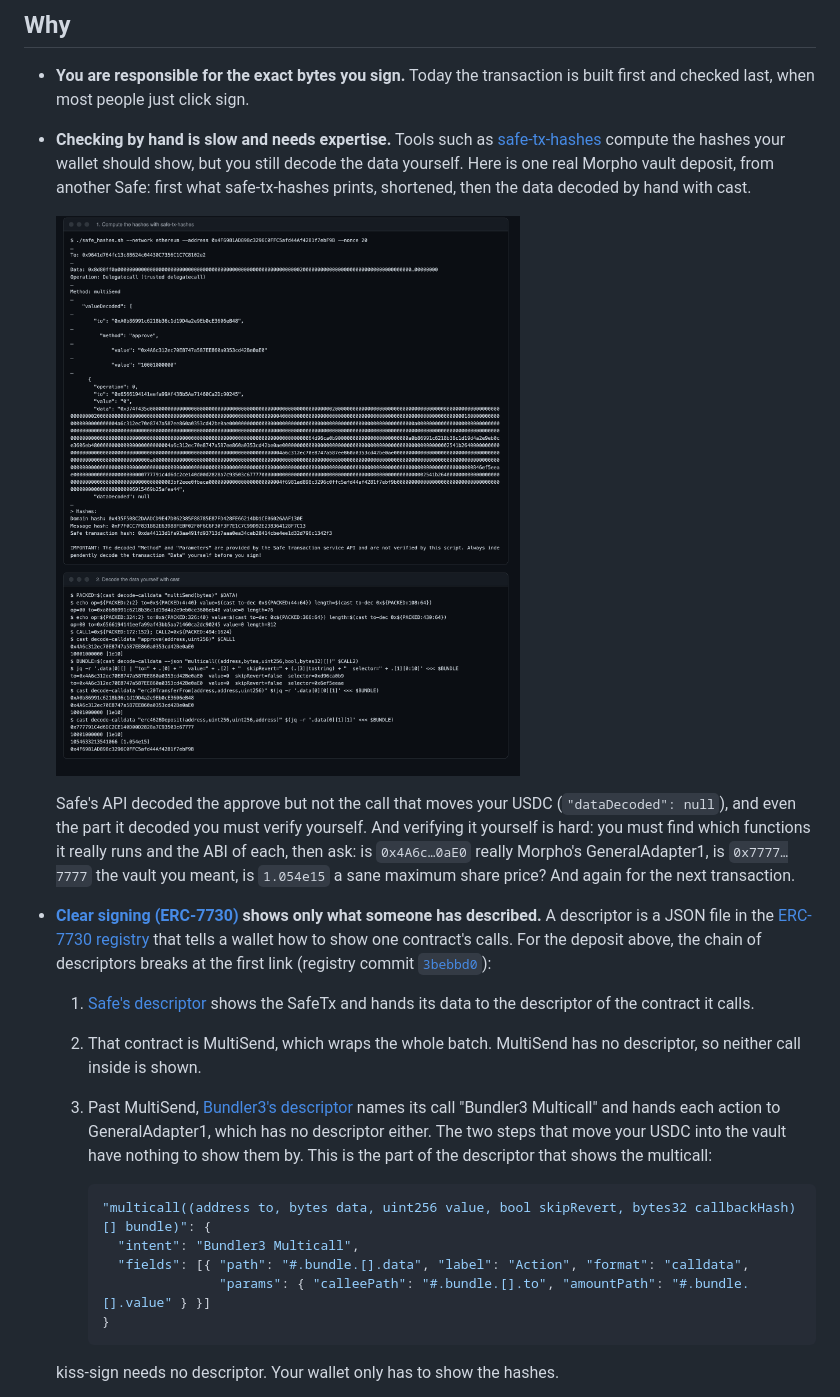
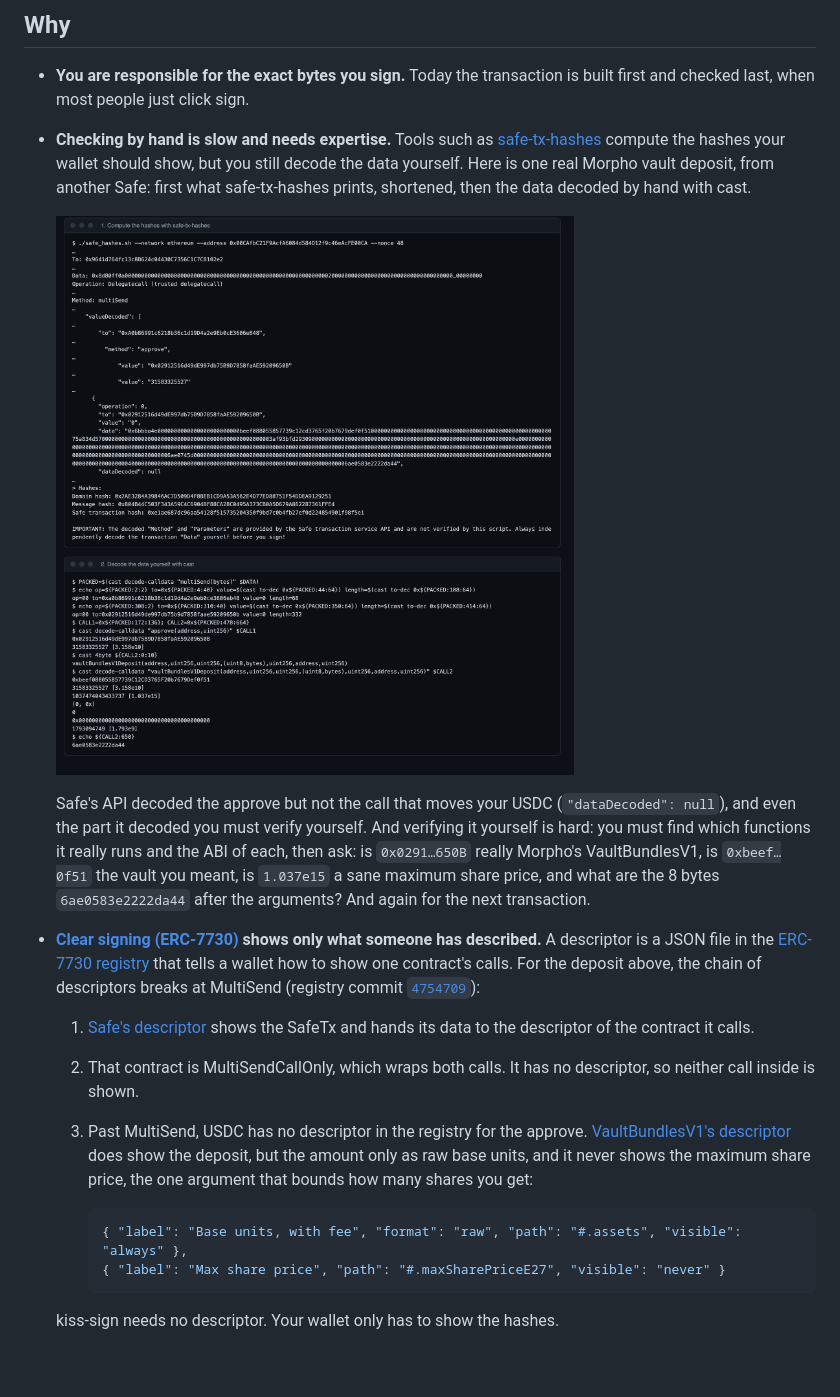
Before and after one commit to ipromise2324/kiss-sign, a Markdown page: README.md, the part around the change. Rendered like a GitHub page; pictures changed too: docs/readme/decode.png; blank space fills up the shorter version.

Commit message:
docs(readme): show a VaultBundlesV1 deposit in the Why example
Replace the old Bundler3 deposit with another Safe's executed
VaultBundlesV1 deposit (nonce 48, Steakhouse Prime USDC), the
transaction compare-multicall.png shows. The terminal picture holds
real safe-tx-hashes and cast output, and the ERC-7730 walk is redone
at registry commit 4754709: the chain still breaks at
MultiSendCallOnly, and VaultBundlesV1's descriptor never shows the
maximum share price.

Co-Authored-By: Claude Opus 5.5 <noreply@anthropic.com>
Claude-Session: https://claude.ai/code/session_019EpkRkn6F3SRGRJRDjDP61

````diff
--- a/README.md
+++ b/README.md
@@ -46,22 +46,19 @@ kiss-sign does both: you write down what you want first, and before you sign, it
 - **You are responsible for the exact bytes you sign.** Today the transaction is built first and checked last, when most people just click sign.
 - **Checking by hand is slow and needs expertise.** Tools such as [safe-tx-hashes](https://github.com/pcaversaccio/safe-tx-hashes-util) compute the hashes your wallet should show, but you still decode the data yourself. Here is one real Morpho vault deposit, from another Safe: first what safe-tx-hashes prints, shortened, then the data decoded by hand with cast.
 
-  ![Two terminal runs on one Morpho vault deposit. First, safe-tx-hashes prints the hashes your hardware wallet should show; Safe's API decodes the first call, an approve, and leaves the second call, the one that moves the USDC into the vault, undecoded (dataDecoded: null); the script warns that it does not verify the decoded parts and that you must decode the data yourself. Second, decoding by hand with cast: you count byte offsets to split MultiSend's packed calls; the approve lets 0x4A6c…0aE0 spend 10,001 USDC; the second call is Bundler3's multicall holding an erc20TransferFrom that pulls 10,001 USDC from the Safe and an erc4626Deposit into vault 0x7777…7777 with a maximum share price of 1.054e15 (scaled by 1e27), shares to the Safe](docs/readme/decode.png)
+  ![Two terminal runs on one Morpho vault deposit. First, safe-tx-hashes prints the hashes your hardware wallet should show; Safe's API decodes the first call, an approve, and leaves the second call, the one that moves the USDC into the vault, undecoded (dataDecoded: null); the script warns that it does not verify the decoded parts and that you must decode the data yourself. Second, decoding by hand with cast: you count byte offsets to split MultiSend's packed calls; the approve lets 0x0291…650B spend 31,583.325527 USDC; the second call's selector is vaultBundlesV1Deposit, which deposits the same 31,583.325527 USDC into vault 0xbeef…0f51 with a maximum share price of 1.037e15 (scaled by 1e27) and a deadline, and carries 8 more bytes after its arguments that the decode skips](docs/readme/decode.png)
 
-  Safe's API decoded the approve but not the call that moves your USDC (`"dataDecoded": null`), and even the part it decoded you must verify yourself. And verifying it yourself is hard: you must find which functions it really runs and the ABI of each, then ask: is `0x4A6c…0aE0` really Morpho's GeneralAdapter1, is `0x7777…7777` the vault you meant, is `1.054e15` a sane maximum share price? And again for the next transaction.
+  Safe's API decoded the approve but not the call that moves your USDC (`"dataDecoded": null`), and even the part it decoded you must verify yourself. And verifying it yourself is hard: you must find which functions it really runs and the ABI of each, then ask: is `0x0291…650B` really Morpho's VaultBundlesV1, is `0xbeef…0f51` the vault you meant, is `1.037e15` a sane maximum share price, and what are the 8 bytes `6ae0583e2222da44` after the arguments? And again for the next transaction.
 
-- **[Clear signing (ERC-7730)](https://eips.ethereum.org/EIPS/eip-7730) shows only what someone has described.** A descriptor is a JSON file in the [ERC-7730 registry](https://github.com/ethereum/clear-signing-erc7730-registry) that tells a wallet how to show one contract's calls. For the deposit above, the chain of descriptors breaks at the first link (registry commit [`3bebbd0`](https://github.com/ethereum/clear-signing-erc7730-registry/tree/3bebbd05cbc2d2d2bf9c41a8edbf5e5cc88e4eb4)):
+- **[Clear signing (ERC-7730)](https://eips.ethereum.org/EIPS/eip-7730) shows only what someone has described.** A descriptor is a JSON file in the [ERC-7730 registry](https://github.com/ethereum/clear-signing-erc7730-registry) that tells a wallet how to show one contract's calls. For the deposit above, the chain of descriptors breaks at MultiSend (registry commit [`4754709`](https://github.com/ethereum/clear-signing-erc7730-registry/tree/4754709c888d56175e2184252a8017239a8fa8c9)):
 
-  1. [Safe's descriptor](https://github.com/ethereum/clear-signing-erc7730-registry/blob/3bebbd05cbc2d2d2bf9c41a8edbf5e5cc88e4eb4/registry/safe/common-eip712-Safe.json) shows the SafeTx and hands its data to the descriptor of the contract it calls.
-  2. That contract is MultiSend, which wraps the whole batch. MultiSend has no descriptor, so neither call inside is shown.
-  3. Past MultiSend, [Bundler3's descriptor](https://github.com/ethereum/clear-signing-erc7730-registry/blob/3bebbd05cbc2d2d2bf9c41a8edbf5e5cc88e4eb4/registry/morpho/calldata-MorphoBundlerV3.json) names its call "Bundler3 Multicall" and hands each action to GeneralAdapter1, which has no descriptor either. The two steps that move your USDC into the vault have nothing to show them by. This is the part of the descriptor that shows the multicall:
+  1. [Safe's descriptor](https://github.com/ethereum/clear-signing-erc7730-registry/blob/4754709c888d56175e2184252a8017239a8fa8c9/registry/safe/common-eip712-Safe.json) shows the SafeTx and hands its data to the descriptor of the contract it calls.
+  2. That contract is MultiSendCallOnly, which wraps both calls. It has no descriptor, so neither call inside is shown.
+  3. Past MultiSend, USDC has no descriptor in the registry for the approve. [VaultBundlesV1's descriptor](https://github.com/ethereum/clear-signing-erc7730-registry/blob/4754709c888d56175e2184252a8017239a8fa8c9/registry/morpho/calldata-VaultBundlesV1.json) does show the deposit, but the amount only as raw base units, and it never shows the maximum share price, the one argument that bounds how many shares you get:
 
      ```json
-     "multicall((address to, bytes data, uint256 value, bool skipRevert, bytes32 callbackHash)[] bundle)": {
-       "intent": "Bundler3 Multicall",
-       "fields": [{ "path": "#.bundle.[].data", "label": "Action", "format": "calldata",
-                    "params": { "calleePath": "#.bundle.[].to", "amountPath": "#.bundle.[].value" } }]
-     }
+     { "label": "Base units, with fee", "format": "raw", "path": "#.assets", "visible": "always" },
+     { "label": "Max share price", "path": "#.maxSharePriceE27", "visible": "never" }
      ```
 
   kiss-sign needs no descriptor. Your wallet only has to show the hashes.
````
Also changed, not shown: 1 other file.
